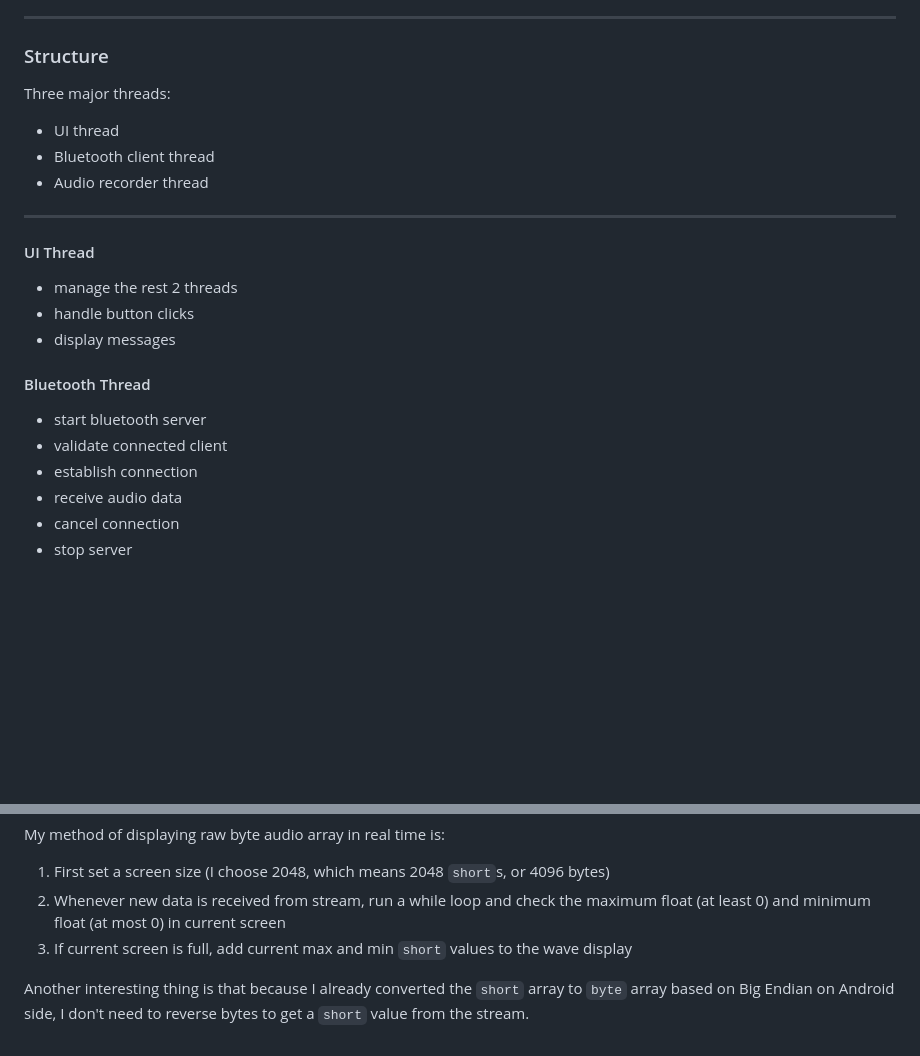
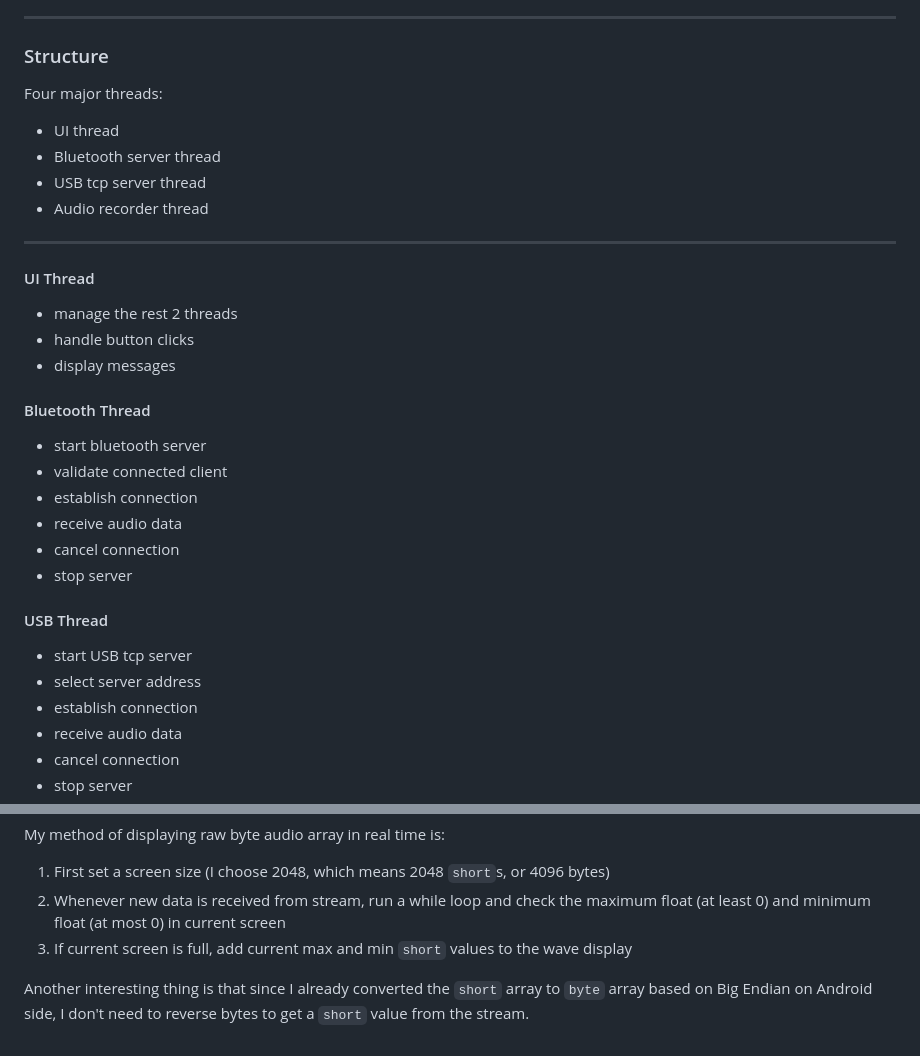
Before and after one commit to ID-VerNe/AndroidMic, a Markdown page: Windows/README.md, 2 parts joined by grey strips. Rendered like a GitHub page; blank space fills up the shorter version.

```diff
--- a/Windows/README.md
+++ b/Windows/README.md
@@ -6,9 +6,10 @@ Android Microphone Project (Windows Application folder)
 
 ### Structure
 
-Three major threads:
+Four major threads:
 * UI thread
-* Bluetooth client thread
+* Bluetooth server thread
+* USB tcp server thread
 * Audio recorder thread
 
 ------
@@ -23,6 +24,15 @@ Three major threads:
 
 * start bluetooth server
 * validate connected client
+* establish connection
+* receive audio data
+* cancel connection
+* stop server
+
+#### USB Thread
+
+* start USB tcp server
+* select server address
 * establish connection
 * receive audio data
 * cancel connection
@@ -48,4 +58,4 @@ My method of displaying raw byte audio array in real time is:
 2. Whenever new data is received from stream, run a while loop and check the maximum float (at least 0) and minimum float (at most 0) in current screen
 3. If current screen is full, add current max and min `short` values to the wave display
 
-Another interesting thing is that because I already converted the `short` array to `byte` array based on Big Endian on Android side, I don't need to reverse bytes to get a `short` value from the stream.
+Another interesting thing is that since I already converted the `short` array to `byte` array based on Big Endian on Android side, I don't need to reverse bytes to get a `short` value from the stream.
```
Also changed, not shown: Android/README.md (+11 -1 lines), README.md (+22 -4 lines), Assets/p1.png, Assets/p2.jpg, Assets/p3.jpg (added), 13 other files.
